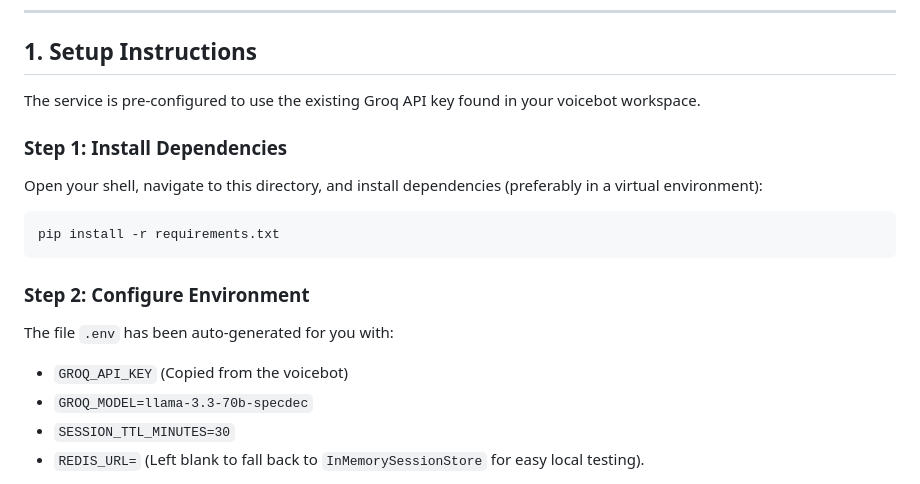
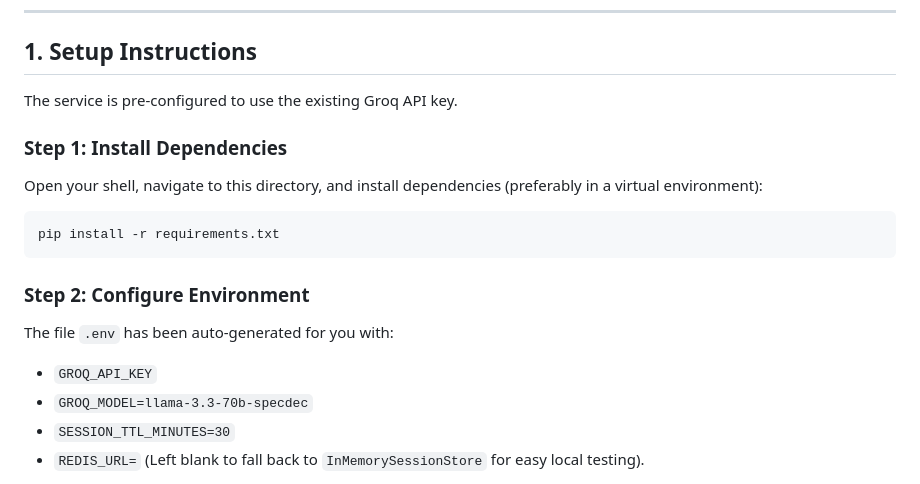
Before and after one commit to divghil/UPYOG-AI-Action-Agent, a Markdown page: README.md, the part around the change. Rendered like a GitHub page.

```diff
--- a/README.md
+++ b/README.md
@@ -13,7 +13,7 @@ It demonstrates:
 
 ## 1. Setup Instructions
 
-The service is pre-configured to use the existing Groq API key found in your voicebot workspace.
+The service is pre-configured to use the existing Groq API key.
 
 ### Step 1: Install Dependencies
 Open your shell, navigate to this directory, and install dependencies (preferably in a virtual environment):
@@ -23,7 +23,7 @@ pip install -r requirements.txt
 
 ### Step 2: Configure Environment
 The file `.env` has been auto-generated for you with:
-*   `GROQ_API_KEY` (Copied from the voicebot)
+*   `GROQ_API_KEY`
 *   `GROQ_MODEL=llama-3.3-70b-specdec`
 *   `SESSION_TTL_MINUTES=30`
 *   `REDIS_URL=` (Left blank to fall back to `InMemorySessionStore` for easy local testing).
```
